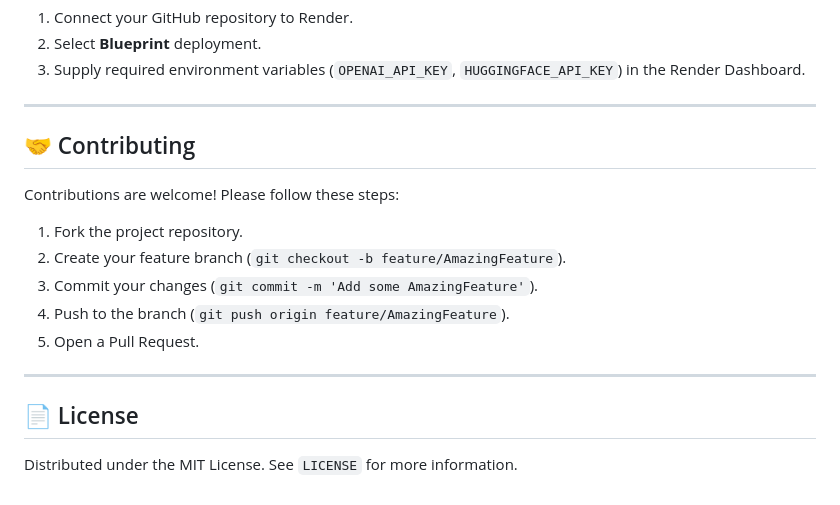
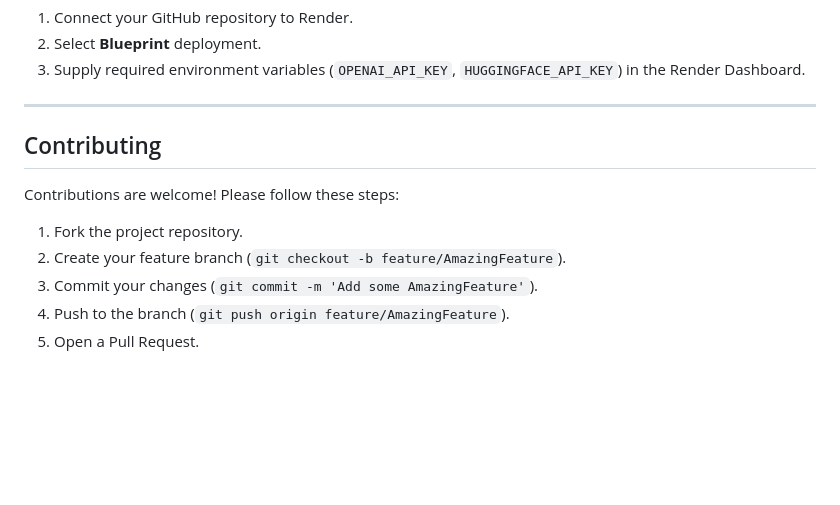
Before and after one commit to suyashpjadhav/Rag-Course-Generator, a Markdown page: README.md, the part around one of its changes. Drawn GitHub-style; blank space fills up the shorter version.

Commit message:
docs: remove emojis and license section from README

```diff
--- a/README.md
+++ b/README.md
@@ -250,7 +250,7 @@ This repository includes a pre-configured `render.yaml` specification for zero-c
 
 ---
 
-## 🤝 Contributing
+## Contributing
 
 Contributions are welcome! Please follow these steps:
 1. Fork the project repository.
@@ -258,9 +258,3 @@ Contributions are welcome! Please follow these steps:
 3. Commit your changes (`git commit -m 'Add some AmazingFeature'`).
 4. Push to the branch (`git push origin feature/AmazingFeature`).
 5. Open a Pull Request.
-
----
-
-## 📄 License
-
-Distributed under the MIT License. See `LICENSE` for more information.
```
Also changed, not shown: other parts of README.md (+18 -18 lines).
